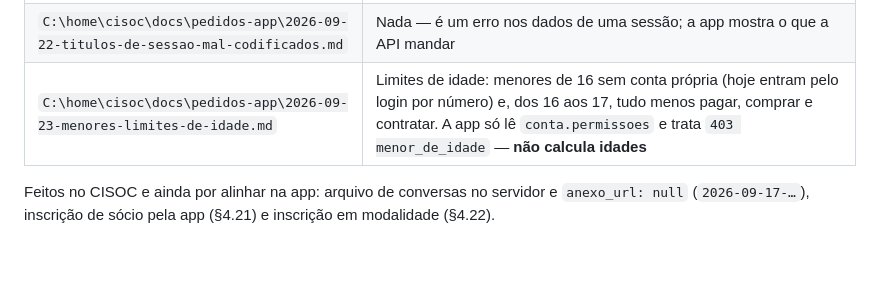
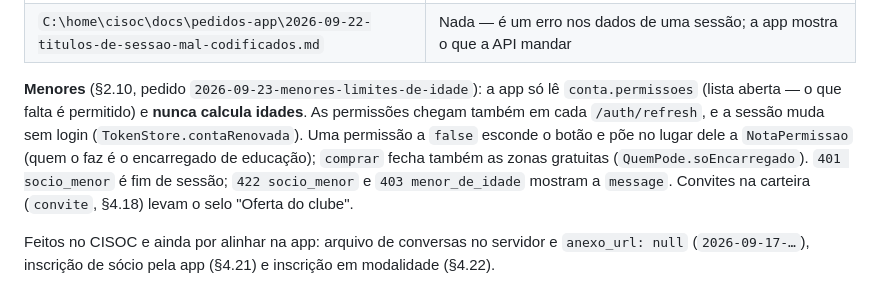
Before and after one commit to magicspiderdev/lpsapp, a Markdown page: CLAUDE.md, the part around the change. Rendered like a GitHub page; blank space fills up the shorter version.

Commit message:
CLAUDE.md: menores alinhados, fora dos pedidos abertos
Co-Authored-By: Claude Opus 5.5 <noreply@anthropic.com>

```diff
--- a/CLAUDE.md
+++ b/CLAUDE.md
@@ -28,7 +28,16 @@ Pedidos abertos:
 | `C:\home\cisoc\docs\pedidos-app\2026-09-22-transferir-bilhete.md` | Transferência a sério de um bilhete (a app envia o código, com aviso) |
 | `C:\home\cisoc\docs\pedidos-app\2026-09-22-detalhe-de-evento.md` | Abrir um evento por link ou fora da janela da agenda (a ficha já funciona com o item da lista) |
 | `C:\home\cisoc\docs\pedidos-app\2026-09-22-titulos-de-sessao-mal-codificados.md` | Nada — é um erro nos dados de uma sessão; a app mostra o que a API mandar |
-| `C:\home\cisoc\docs\pedidos-app\2026-09-23-menores-limites-de-idade.md` | Limites de idade: menores de 16 sem conta própria (hoje entram pelo login por número) e, dos 16 aos 17, tudo menos pagar, comprar e contratar. A app só lê `conta.permissoes` e trata `403 menor_de_idade` — **não calcula idades** |
+
+**Menores** (§2.10, pedido `2026-09-23-menores-limites-de-idade`): a app só
+lê `conta.permissoes` (lista aberta — o que falta é permitido) e **nunca
+calcula idades**. As permissões chegam também em cada `/auth/refresh`, e a
+sessão muda sem login (`TokenStore.contaRenovada`). Uma permissão a `false`
+esconde o botão e põe no lugar dele a `NotaPermissao` (quem o faz é o
+encarregado de educação); `comprar` fecha também as zonas gratuitas
+(`QuemPode.soEncarregado`). `401 socio_menor` é fim de sessão; `422
+socio_menor` e `403 menor_de_idade` mostram a `message`. Convites na carteira
+(`convite`, §4.18) levam o selo "Oferta do clube".
 
 Feitos no CISOC e ainda por alinhar na app: arquivo de conversas no servidor e
 `anexo_url: null` (`2026-09-17-…`), inscrição de sócio pela app (§4.21) e
```
